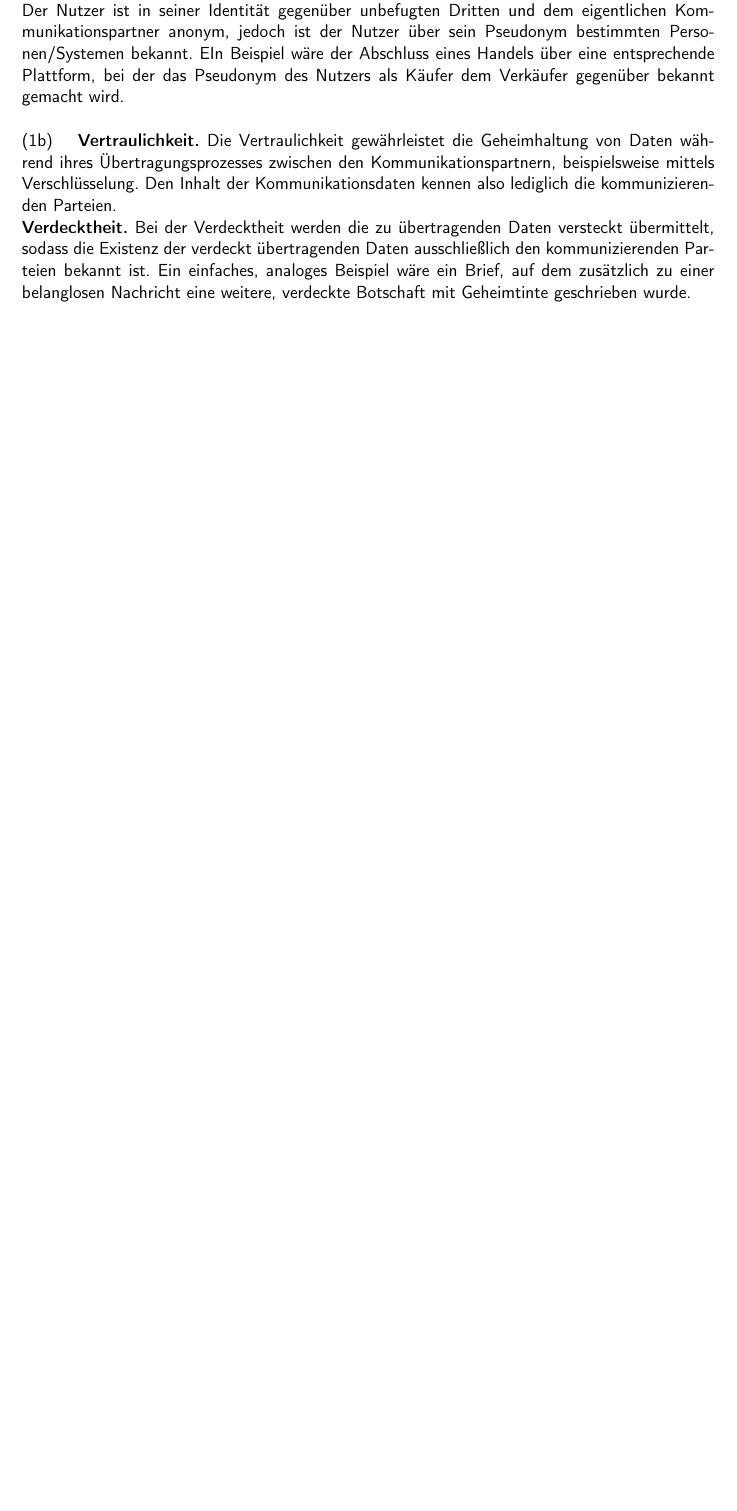
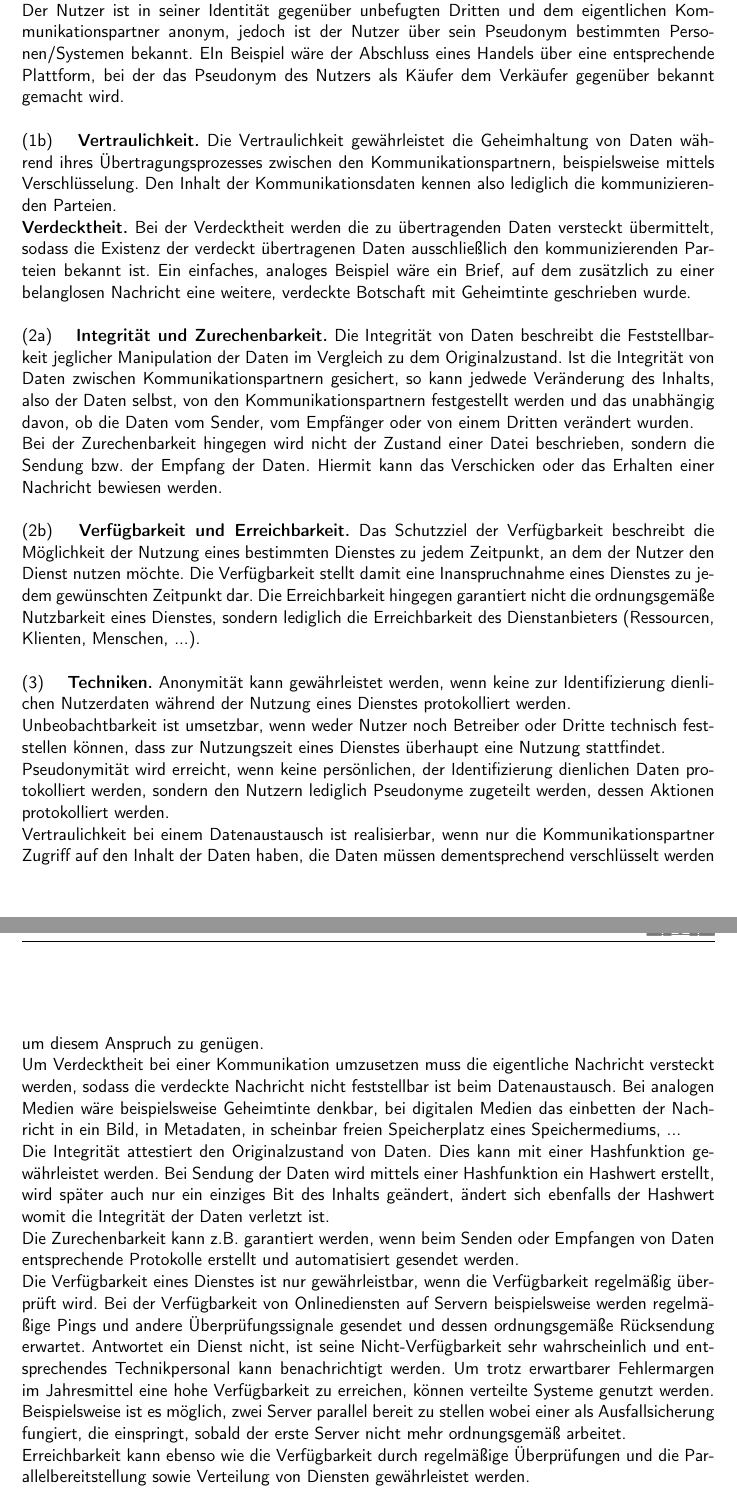
Before and after one commit to Daniel451/GSS, a LaTeX document (solution1/solution1.tex): part of page 2 of 3 before the commit and two parts of pages 2 and 3 of 4 after it, the two joined at a grey line, cut so that both start at the same text, the shorter picture padded with empty space. Compiled offline with pdfLaTeX; the source files are stored in an older character set and shown here as Unicode; an older LaTeX class or package is replaced by its successor.

Commit message:
Aufgabe 2 komplett fertig

```diff
--- a/solution1/solution1.tex
+++ b/solution1/solution1.tex
@@ -60,5 +64,38 @@ EIn Beispiel wäre der Abschluss eines Handels über eine entsprechende Plattfor
 \\
-\textbf{Verdecktheit.} Bei der Verdecktheit werden die zu übertragenden Daten versteckt übermittelt, sodass die Existenz der verdeckt übertragenden Daten ausschließlich den kommunizierenden Parteien bekannt ist. Ein einfaches, analoges Beispiel wäre ein Brief, auf dem zusätzlich zu einer belanglosen Nachricht eine weitere, verdeckte Botschaft mit Geheimtinte geschrieben wurde.
+\textbf{Verdecktheit.}
+Bei der Verdecktheit werden die zu übertragenden Daten versteckt übermittelt, sodass die Existenz der verdeckt übertragenen Daten ausschließlich den kommunizierenden Parteien bekannt ist. Ein einfaches, analoges Beispiel wäre ein Brief, auf dem zusätzlich zu einer belanglosen Nachricht eine weitere, verdeckte Botschaft mit Geheimtinte geschrieben wurde.
+\\
+\\
+(2a) \quad
+\textbf{Integrität und Zurechenbarkeit.} Die Integrität von Daten beschreibt die Feststellbarkeit jeglicher Manipulation der Daten im Vergleich zu dem Originalzustand. Ist die Integrität von Daten zwischen Kommunikationspartnern gesichert, so kann jedwede Veränderung des Inhalts, also der Daten selbst, von den Kommunikationspartnern festgestellt werden und das unabhängig davon, ob die Daten vom Sender, vom Empfänger oder von einem Dritten verändert wurden.
+\\
+Bei der Zurechenbarkeit hingegen wird nicht der Zustand einer Datei beschrieben, sondern die Sendung bzw. der Empfang der Daten. Hiermit kann das Verschicken oder das Erhalten einer Nachricht bewiesen werden.
+\\
+\\
+(2b) \quad
+\textbf{Verfügbarkeit und Erreichbarkeit.}
+Das Schutzziel der Verfügbarkeit beschreibt die Möglichkeit der Nutzung eines bestimmten Dienstes zu jedem Zeitpunkt, an dem der Nutzer den Dienst nutzen möchte. Die Verfügbarkeit stellt damit eine Inanspruchnahme eines Dienstes zu jedem gewünschten Zeitpunkt dar. Die Erreichbarkeit hingegen garantiert nicht die ordnungsgemäße Nutzbarkeit eines Dienstes, sondern lediglich die Erreichbarkeit des Dienstanbieters (Ressourcen, Klienten, Menschen, ...).
+\\
+\\
+(3) \quad
+\textbf{Techniken.}
+Anonymität kann gewährleistet werden, wenn keine zur Identifizierung dienlichen Nutzerdaten während der Nutzung eines Dienstes protokolliert werden.
+\\
+Unbeobachtbarkeit ist umsetzbar, wenn weder Nutzer noch Betreiber oder Dritte technisch feststellen können, dass zur Nutzungszeit eines Dienstes überhaupt eine Nutzung stattfindet.
+\\
+Pseudonymität wird erreicht, wenn keine persönlichen, der Identifizierung dienlichen Daten protokolliert werden, sondern den Nutzern lediglich Pseudonyme zugeteilt werden, dessen Aktionen protokolliert werden.
+\\
+Vertraulichkeit bei einem Datenaustausch ist realisierbar, wenn nur die Kommunikationspartner Zugriff auf den Inhalt der Daten haben, die Daten müssen dementsprechend verschlüsselt werden um diesem Anspruch zu genügen.
+\\
+Um Verdecktheit bei einer Kommunikation umzusetzen muss die eigentliche Nachricht versteckt werden, sodass die verdeckte Nachricht nicht feststellbar ist beim Datenaustausch. Bei analogen Medien wäre beispielsweise Geheimtinte denkbar, bei digitalen Medien das einbetten der Nachricht in ein Bild, in Metadaten, in scheinbar freien Speicherplatz eines Speichermediums, ...
+\\
+Die Integrität attestiert den Originalzustand von Daten. Dies kann mit einer Hashfunktion gewährleistet werden. Bei Sendung der Daten wird mittels einer Hashfunktion ein Hashwert erstellt, wird später auch nur ein einziges Bit des Inhalts geändert, ändert sich ebenfalls der Hashwert womit die Integrität der Daten verletzt ist.
+\\
+Die Zurechenbarkeit kann z.B. garantiert werden, wenn beim Senden oder Empfangen von Daten entsprechende Protokolle erstellt und automatisiert gesendet werden.
+\\
+Die Verfügbarkeit eines Dienstes ist nur gewährleistbar, wenn die Verfügbarkeit regelmäßig überprüft wird. Bei der Verfügbarkeit von Onlinediensten auf Servern beispielsweise werden regelmäßige Pings und andere Überprüfungssignale gesendet und dessen ordnungsgemäße Rücksendung erwartet. Antwortet ein Dienst nicht, ist seine Nicht-Verfügbarkeit sehr wahrscheinlich und entsprechendes Technikpersonal kann benachrichtigt werden. Um trotz erwartbarer Fehlermargen im Jahresmittel eine hohe Verfügbarkeit zu erreichen, können verteilte Systeme genutzt werden. Beispielsweise ist es möglich, zwei Server parallel bereit zu stellen wobei einer als Ausfallsicherung fungiert, die einspringt, sobald der erste Server nicht mehr ordnungsgemäß arbeitet.
+\\
+Erreichbarkeit kann ebenso wie die Verfügbarkeit durch regelmäßige Überprüfungen und die Parallelbereitstellung sowie Verteilung von Diensten gewährleistet werden.
 
 
 
```
Also changed, not shown: solution1/solution1.pdf, solution1/solution1.tex (14 more changed lines), 3 other files.
